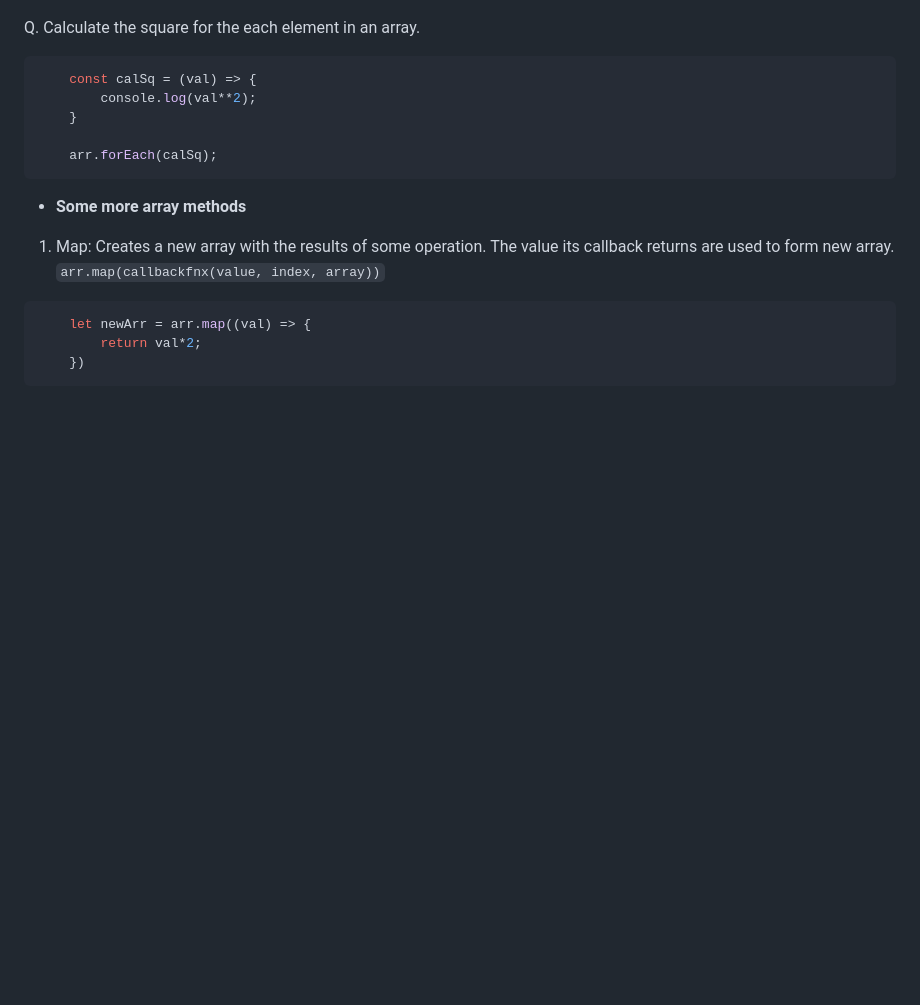
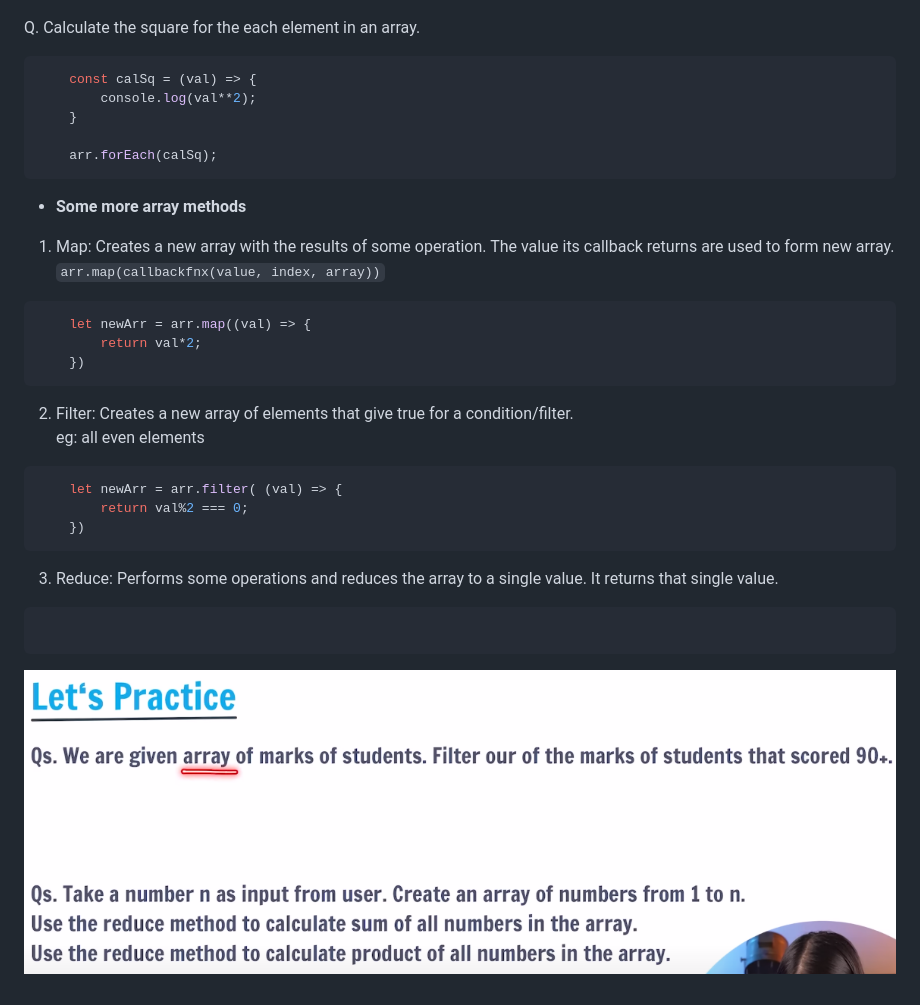
Before and after one commit to Anujkumar6316/js_pratice, a Markdown page: js_notes.md, the part around the change. Drawn GitHub-style; blank space fills up the shorter version.

````diff
--- a/js_notes.md
+++ b/js_notes.md
@@ -454,3 +454,16 @@ Q. Calculate the square for the each element in an array.
         return val*2;
     })
 ```
+2. Filter: Creates a new array of elements that give true for a condition/filter.
+<br>eg: all even elements
+```js
+    let newArr = arr.filter( (val) => {
+        return val%2 === 0;
+    })
+```
+
+3. Reduce: Performs some operations and reduces the array to a single value. It returns that single value.
+```js
+
+```
+![alt text](Screenshot_select-area_20240319222335.png)
````
